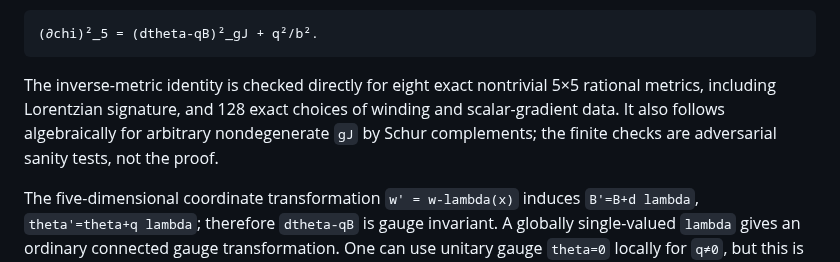
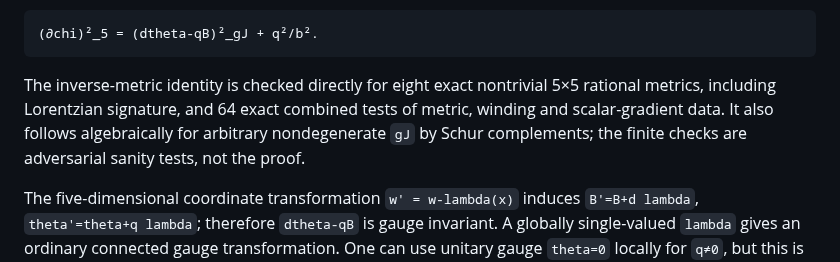
Before and after one commit to inaciovasquez2020/dfm-mkc-cosmology, a Markdown page: research/5d/WINDING_GRAVIPHOTON_STUECKELBERG_STATUS.md, the part around the change. Drawn GitHub-style.

Commit message:
docs: correct exact rational test count

````diff
--- a/research/5d/WINDING_GRAVIPHOTON_STUECKELBERG_STATUS.md
+++ b/research/5d/WINDING_GRAVIPHOTON_STUECKELBERG_STATUS.md
@@ -27,7 +27,7 @@ Therefore
 (∂chi)²_5 = (dtheta-qB)²_gJ + q²/b².
 ```
 
-The inverse-metric identity is checked directly for eight exact nontrivial 5×5 rational metrics, including Lorentzian signature, and 128 exact choices of winding and scalar-gradient data. It also follows algebraically for arbitrary nondegenerate `gJ` by Schur complements; the finite checks are adversarial sanity tests, not the proof.
+The inverse-metric identity is checked directly for eight exact nontrivial 5×5 rational metrics, including Lorentzian signature, and 64 exact combined tests of metric, winding and scalar-gradient data. It also follows algebraically for arbitrary nondegenerate `gJ` by Schur complements; the finite checks are adversarial sanity tests, not the proof.
 
 The five-dimensional coordinate transformation `w' = w-lambda(x)` induces `B'=B+d lambda`, `theta'=theta+q lambda`; therefore `dtheta-qB` is gauge invariant. A globally single-valued `lambda` gives an ordinary connected gauge transformation. One can use unitary gauge `theta=0` locally for `q≠0`, but this is not justification for deleting the longitudinal polarization: the vector acquires it.
 
````
